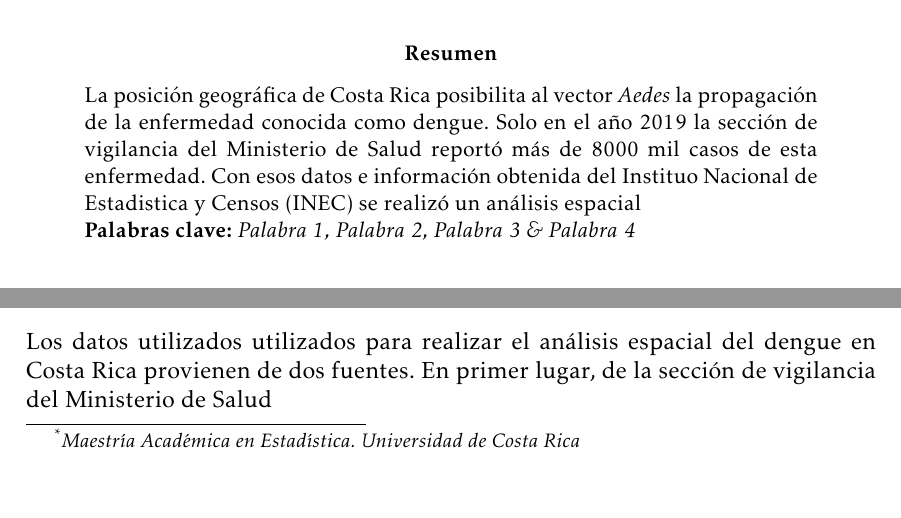
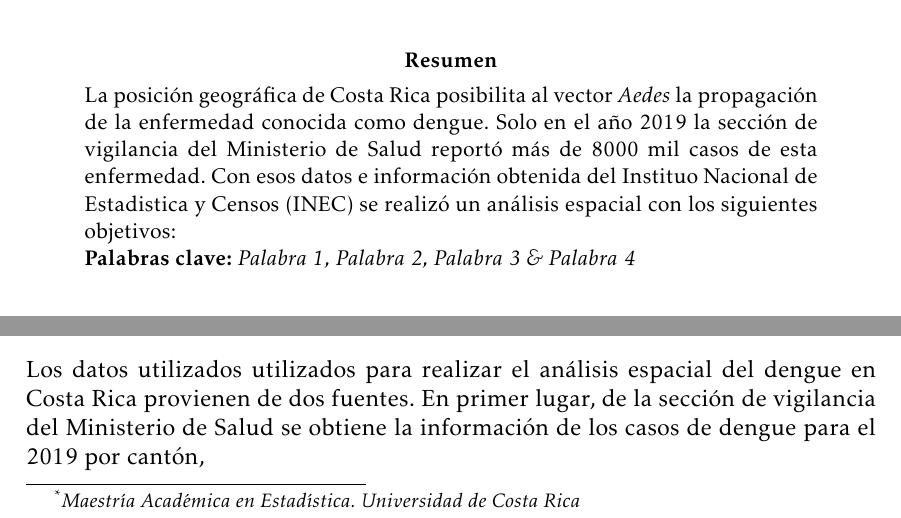
Before and after one commit to pablo-vivas/Proyecto-4, a LaTeX paper (Trabajo Escrito/Escrito.tex): two parts of page 1 of 2, joined at a grey line, cut so that both start at the same text, the shorter picture padded with empty space. Compiled offline with pdfLaTeX.

Commit message:
Actualización

```diff
--- a/Escrito.tex
+++ b/Trabajo Escrito/Escrito.tex
@@ -18,14 +18,14 @@
 \maketitle
 \begin{abstract}
 \noindent
-La posición geográfica de Costa Rica posibilita al vector \textit{Aedes} la propagación de la enfermedad conocida como dengue. Solo en el año 2019 la sección de vigilancia del Ministerio de Salud reportó más de 8000 mil casos de esta enfermedad. Con esos datos e información obtenida del Instituo Nacional de Estadistica y Censos (INEC) se realizó un análisis espacial \\
+La posición geográfica de Costa Rica posibilita al vector \textit{Aedes} la propagación de la enfermedad conocida como dengue. Solo en el año 2019 la sección de vigilancia del Ministerio de Salud reportó más de 8000 mil casos de esta enfermedad. Con esos datos e información obtenida del Instituo Nacional de Estadistica y Censos (INEC) se realizó un análisis espacial con los siguientes objetivos: \\
 \textbf{Palabras clave:} \textit{Palabra 1, Palabra 2, Palabra 3 \& Palabra 4}
 \end{abstract}
 \section{Introducción}
 El dengue es una enfermedad aguda febril, producida por un virus ARN de la familia
 \textit{Flaviridae}, cuyo único reservorio es el hombre. Existen 4 serotipos distintos DEN- 1, DEN- 2, DEN- 3 y DEN- 4. Es más predominante en las regiones tropicales. El virus se transmite por la picadura de la hembra del mosquito \textit{Aedes sp.} Ésta adquiere la infección al alimentarse de un paciente en fase virémica. El virus se multiplica y alcanza las glándulas salivares de la mosquito hembra, donde se mantiene de por vida, por lo que puede infectar a varias personas. Existen varios tipos de Aedes: Ae. aegypti, Ae. albopictus, Ae. meiovittatus, Ae. scutellaris .etc. El más importante es Ae. aegypti, que se alimenta principalmente sangre humana y lo hace de día. El virus es altamente transmisible cuando la infestación por el vector es alta, lo que puede producir epidemias de dengue con alta morbilidad y mortalidad, en su forma grave. La infección que produce resulta en un amplio espectro de presentaciones clínicas, que van desde formas asintomáticas, indiferenciadas y leves hasta cuadros graves con compromiso vascular, coagulación y órganos blancos.Puede haber transmisión por la picadura directa del mosquito, vía vertical (madre-hijo,tercer trimestre de embarazo) o vía transfusional \cite{CajaCostarricensedelSeguroSocial2013}.
 \section{Métodos}
-Los datos utilizados utilizados para realizar el análisis espacial del dengue en Costa Rica provienen de dos fuentes. En primer lugar, de la sección de vigilancia del Ministerio de Salud
+Los datos utilizados utilizados para realizar el análisis espacial del dengue en Costa Rica provienen de dos fuentes. En primer lugar, de la sección de vigilancia del Ministerio de Salud se obtiene la información de los casos de dengue para el 2019 por cantón,
 \section{Resultados}
 \section{Conclusiones}
 
```
Also changed, not shown: README.md, Trabajo Escrito/Escrito.bbl (renamed from Escrito.bbl), Trabajo Escrito/Escrito.pdf (renamed from Escrito.pdf), Trabajo Escrito/Referencias.bib (renamed from Referencias.bib), 8 other files.
